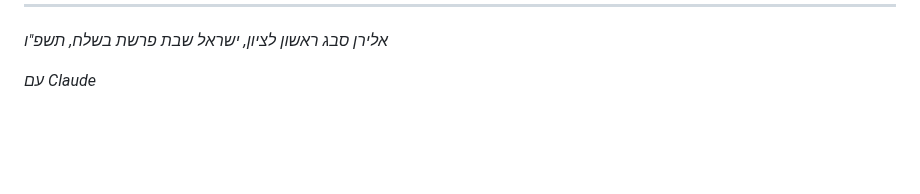
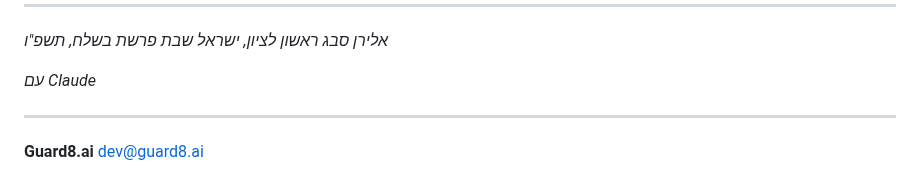
Before and after one commit to Eliran79/parasha_of_the_week, a Markdown page: content/parasha_beshalach_2026.md, the part around the change. Drawn GitHub-style; blank space fills up the shorter version.

Commit message:
Add Guard8.ai contact to Parshat Beshalach
Co-Authored-By: Claude Opus 4.5 <noreply@anthropic.com>

```diff
--- a/content/parasha_beshalach_2026.md
+++ b/content/parasha_beshalach_2026.md
@@ -162,3 +162,8 @@ P=NP=PSPACE=BQP לא נס חדש. זו הכרה במה שתמיד היה:
 *שבת פרשת בשלח, תשפ"ו*
 
 *עם Claude*
+
+---
+
+**Guard8.ai**
+dev@guard8.ai
```
